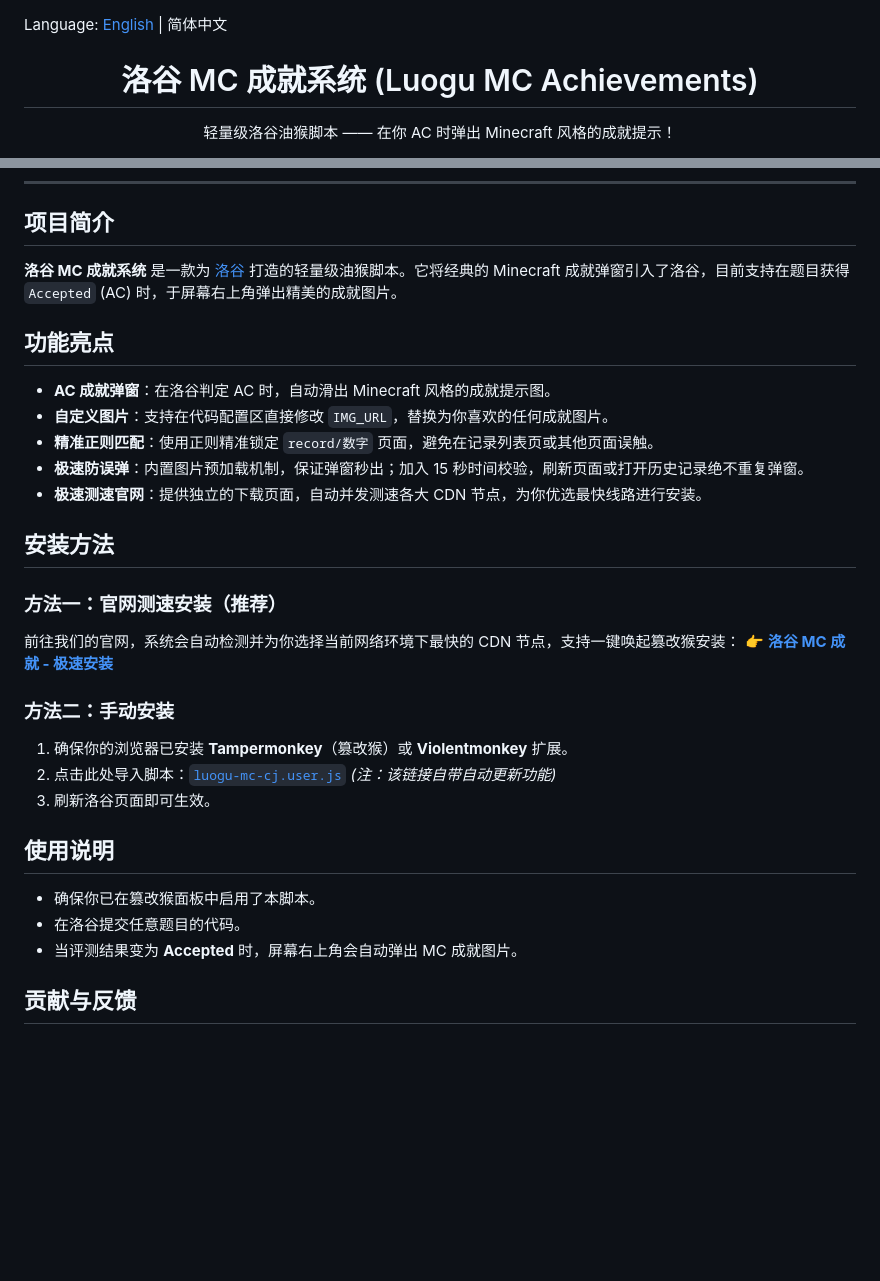
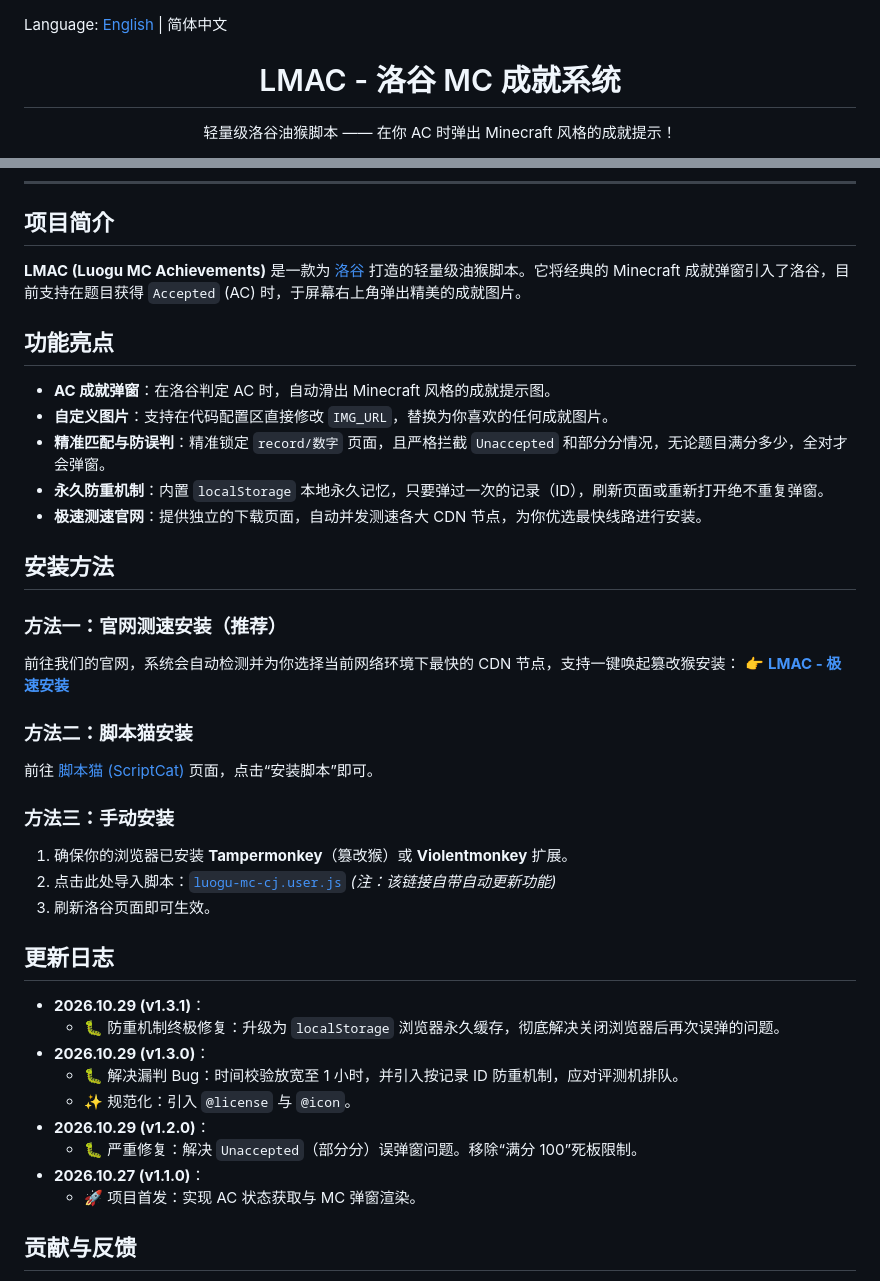
Before and after one commit to cgy6666/luogu-mc-cj, a Markdown page: README/Chinese.md, 2 parts joined by grey strips. Drawn GitHub-style; blank space fills up the shorter version.

```diff
--- a/README/Chinese.md
+++ b/README/Chinese.md
@@ -1,6 +1,6 @@
 Language: [English](https://github.com/cgy6666/luogu-mc-cj/blob/main/README.md) | 简体中文
 
-<h1 align="center">洛谷 MC 成就系统 (Luogu MC Achievements)</h1>
+<h1 align="center">LMAC - 洛谷 MC 成就系统</h1>
 <p align="center">轻量级洛谷油猴脚本 —— 在你 AC 时弹出 Minecraft 风格的成就提示！</p>
 
 <p align="center">
@@ -28,33 +19,41 @@ Language: [English](https://github.com/cgy6666/luogu-mc-cj/blob/main/README.md)
 
 ## 项目简介
 
-**洛谷 MC 成就系统** 是一款为 [洛谷](https://www.luogu.com.cn) 打造的轻量级油猴脚本。它将经典的 Minecraft 成就弹窗引入了洛谷，目前支持在题目获得 `Accepted` (AC) 时，于屏幕右上角弹出精美的成就图片。
+**LMAC (Luogu MC Achievements)** 是一款为 [洛谷](https://www.luogu.com.cn) 打造的轻量级油猴脚本。它将经典的 Minecraft 成就弹窗引入了洛谷，目前支持在题目获得 `Accepted` (AC) 时，于屏幕右上角弹出精美的成就图片。
 
 ## 功能亮点
 
 - **AC 成就弹窗**：在洛谷判定 AC 时，自动滑出 Minecraft 风格的成就提示图。
 - **自定义图片**：支持在代码配置区直接修改 `IMG_URL`，替换为你喜欢的任何成就图片。
-- **精准正则匹配**：使用正则精准锁定 `record/数字` 页面，避免在记录列表页或其他页面误触。
-- **极速防误弹**：内置图片预加载机制，保证弹窗秒出；加入 15 秒时间校验，刷新页面或打开历史记录绝不重复弹窗。
+- **精准匹配与防误判**：精准锁定 `record/数字` 页面，且严格拦截 `Unaccepted` 和部分分情况，无论题目满分多少，全对才会弹窗。
+- **永久防重机制**：内置 `localStorage` 本地永久记忆，只要弹过一次的记录（ID），刷新页面或重新打开绝不重复弹窗。
 - **极速测速官网**：提供独立的下载页面，自动并发测速各大 CDN 节点，为你优选最快线路进行安装。
 
 ## 安装方法
 
 ### 方法一：官网测速安装（推荐）
 前往我们的官网，系统会自动检测并为你选择当前网络环境下最快的 CDN 节点，支持一键唤起篡改猴安装：
-👉 **[洛谷 MC 成就 - 极速安装](https://luogumc.xqyhcc.qzz.io/)**
+👉 **[LMAC - 极速安装](https://luogumc.xqyhcc.qzz.io/)**
 
-### 方法二：手动安装
+### 方法二：脚本猫安装
+前往 [脚本猫 (ScriptCat)](https://scriptcat.org/zh-CN/script-show-page/8782) 页面，点击“安装脚本”即可。
+
+### 方法三：手动安装
 1. 确保你的浏览器已安装 **Tampermonkey**（篡改猴）或 **Violentmonkey** 扩展。
-2. 点击此处导入脚本：[`luogu-mc-cj.user.js`](https://fastly.jsdelivr.net/gh/cgy6666/luogu-mc-cj@main/luogu-mc-cj.user.js)
-   *(注：该链接自带自动更新功能)*
+2. 点击此处导入脚本：[`luogu-mc-cj.user.js`](https://fastly.jsdelivr.net/gh/cgy6666/luogu-mc-cj@main/luogu-mc-cj.user.js) *(注：该链接自带自动更新功能)*
 3. 刷新洛谷页面即可生效。
 
-## 使用说明
+## 更新日志
 
-- 确保你已在篡改猴面板中启用了本脚本。
-- 在洛谷提交任意题目的代码。
-- 当评测结果变为 **Accepted** 时，屏幕右上角会自动弹出 MC 成就图片。
+- **2026.10.29 (v1.3.1)**：
+  - 🐛 防重机制终极修复：升级为 `localStorage` 浏览器永久缓存，彻底解决关闭浏览器后再次误弹的问题。
+- **2026.10.29 (v1.3.0)**：
+  - 🐛 解决漏判 Bug：时间校验放宽至 1 小时，并引入按记录 ID 防重机制，应对评测机排队。
+  - ✨ 规范化：引入 `@license` 与 `@icon`。
+- **2026.10.29 (v1.2.0)**：
+  - 🐛 严重修复：解决 `Unaccepted`（部分分）误弹窗问题。移除“满分 100”死板限制。
+- **2026.10.27 (v1.1.0)**：
+  - 🚀 项目首发：实现 AC 状态获取与 MC 弹窗渲染。
 
 ## 贡献与反馈
 
```
Also changed, not shown: other parts of README/Chinese.md (+0 -9 lines).
